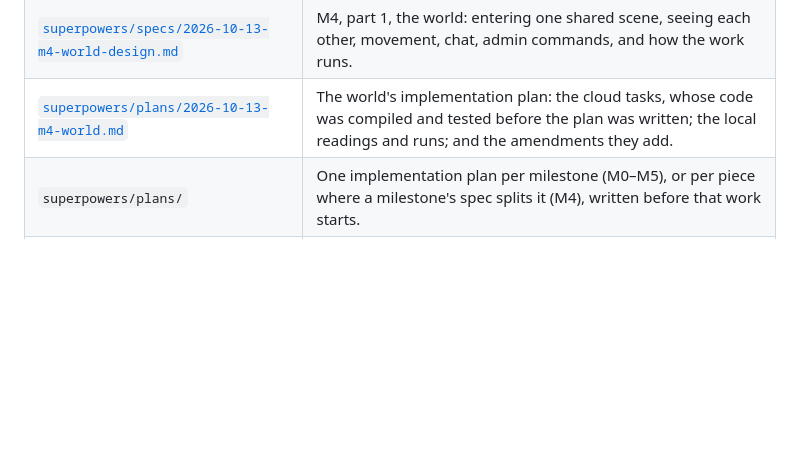
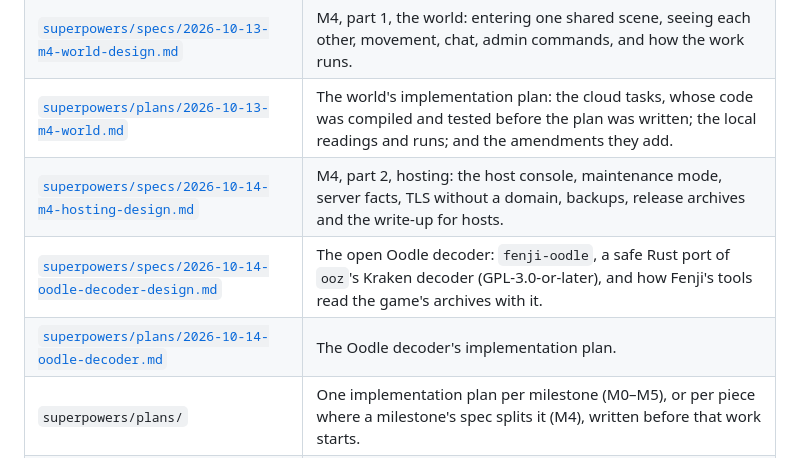
Before and after one commit to theintonerzero/fenji, a Markdown page: docs/README.md, the part around the change. Drawn GitHub-style; blank space fills up the shorter version.

Commit message:
docs: add the M4 hosting spec (host console, maintenance, TLS without a domain) (#245)
The second of M4's three pieces (umbrella spec §3.2, §4): the host console in
its own terminal, as plain lines and attached over a Unix socket; the console's
commands; maintenance mode; the server facts and the online list; the server's
own TLS key pinned through invite links for hosts without a domain; backups;
the first run, start scripts and release archives; and the write-up for hosts.
Written under the owner's pre-approval of 2026-10-14, with rulings H1-H13.
Also lists the Oodle decoder's spec and plan in the docs index.

Co-authored-by: Claude Opus 5.5 <noreply@anthropic.com>

```diff
--- a/docs/README.md
+++ b/docs/README.md
@@ -9,6 +9,9 @@
 | [`superpowers/specs/2026-10-13-m4-social-sandbox-design.md`](superpowers/specs/2026-10-13-m4-social-sandbox-design.md) | M4 design: its three pieces in order (the world, hosting, the desktop launcher) and what they share. Each piece gets its own spec. |
 | [`superpowers/specs/2026-10-13-m4-world-design.md`](superpowers/specs/2026-10-13-m4-world-design.md) | M4, part 1, the world: entering one shared scene, seeing each other, movement, chat, admin commands, and how the work runs. |
 | [`superpowers/plans/2026-10-13-m4-world.md`](superpowers/plans/2026-10-13-m4-world.md) | The world's implementation plan: the cloud tasks, whose code was compiled and tested before the plan was written; the local readings and runs; and the amendments they add. |
+| [`superpowers/specs/2026-10-14-m4-hosting-design.md`](superpowers/specs/2026-10-14-m4-hosting-design.md) | M4, part 2, hosting: the host console, maintenance mode, server facts, TLS without a domain, backups, release archives and the write-up for hosts. |
+| [`superpowers/specs/2026-10-14-oodle-decoder-design.md`](superpowers/specs/2026-10-14-oodle-decoder-design.md) | The open Oodle decoder: `fenji-oodle`, a safe Rust port of `ooz`'s Kraken decoder (GPL-3.0-or-later), and how Fenji's tools read the game's archives with it. |
+| [`superpowers/plans/2026-10-14-oodle-decoder.md`](superpowers/plans/2026-10-14-oodle-decoder.md) | The Oodle decoder's implementation plan. |
 | `superpowers/plans/` | One implementation plan per milestone (M0–M5), or per piece where a milestone's spec splits it (M4), written before that work starts. |
 | [`development.md`](development.md) | Machine setup (macOS/Linux), branches, Conventional Commits, SemVer, changelog, releases. |
 | [`re/README.md`](re/README.md) | Reverse-engineering workflow: pinned build, analysis setup, sandboxed client runs, what may be committed. |
```
Also changed, not shown: 1 other file.
